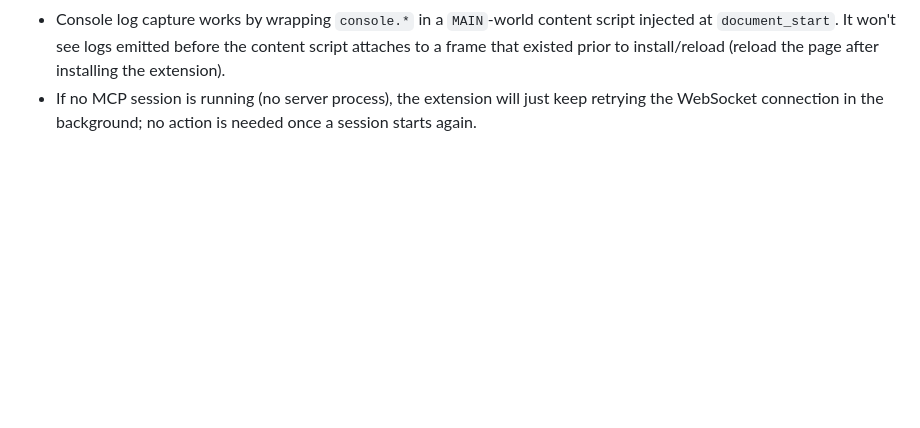
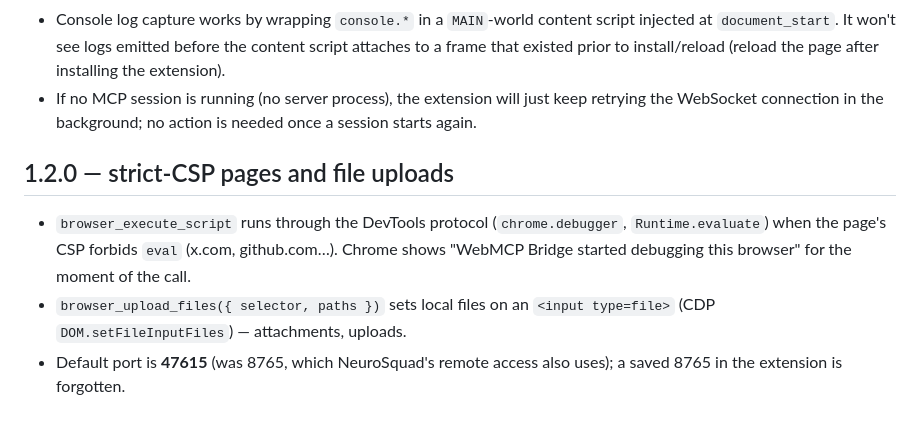
Before and after one commit to glmn-ai/neurosquad-browser-mcp, a Markdown page: README.md, the part around the change. Drawn GitHub-style; blank space fills up the shorter version.

Commit message:
README: 1.2.0 notes

```diff
--- a/README.md
+++ b/README.md
@@ -241,3 +241,14 @@ before the update.
 - If no MCP session is running (no server process), the extension will
   just keep retrying the WebSocket connection in the background; no action
   is needed once a session starts again.
+
+## 1.2.0 — strict-CSP pages and file uploads
+
+- `browser_execute_script` runs through the DevTools protocol (`chrome.debugger`,
+  `Runtime.evaluate`) when the page's CSP forbids `eval` (x.com, github.com…).
+  Chrome shows "WebMCP Bridge started debugging this browser" for the moment of
+  the call.
+- `browser_upload_files({ selector, paths })` sets local files on an
+  `<input type=file>` (CDP `DOM.setFileInputFiles`) — attachments, uploads.
+- Default port is **47615** (was 8765, which NeuroSquad's remote access also
+  uses); a saved 8765 in the extension is forgotten.
```
